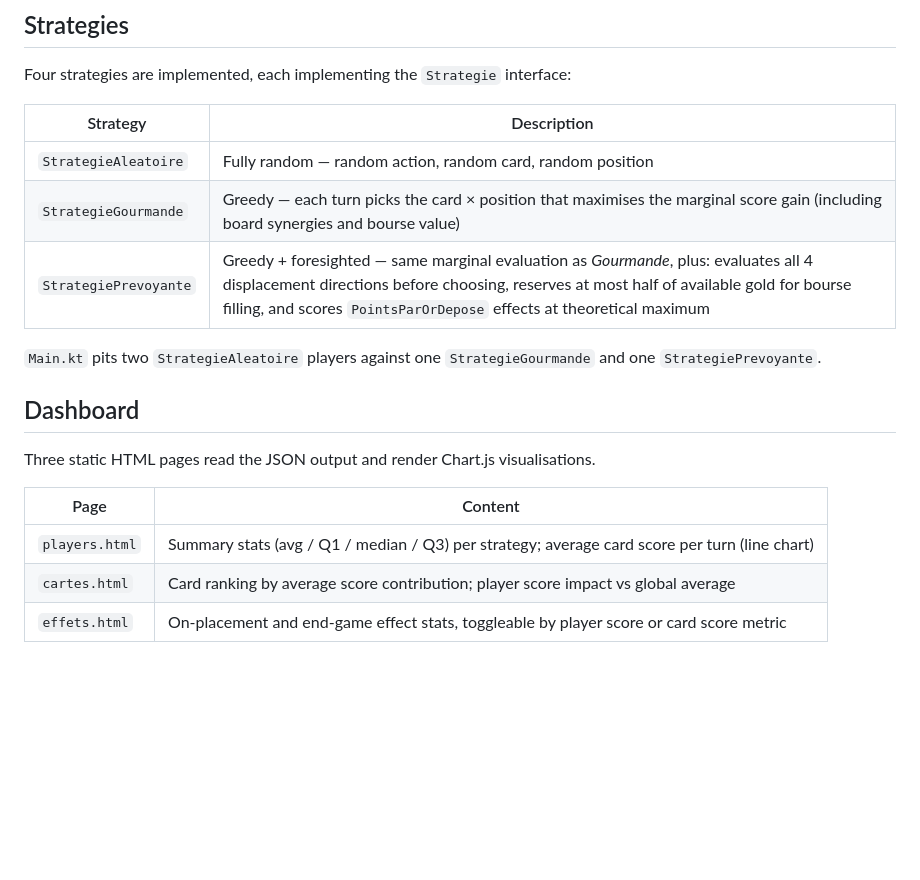
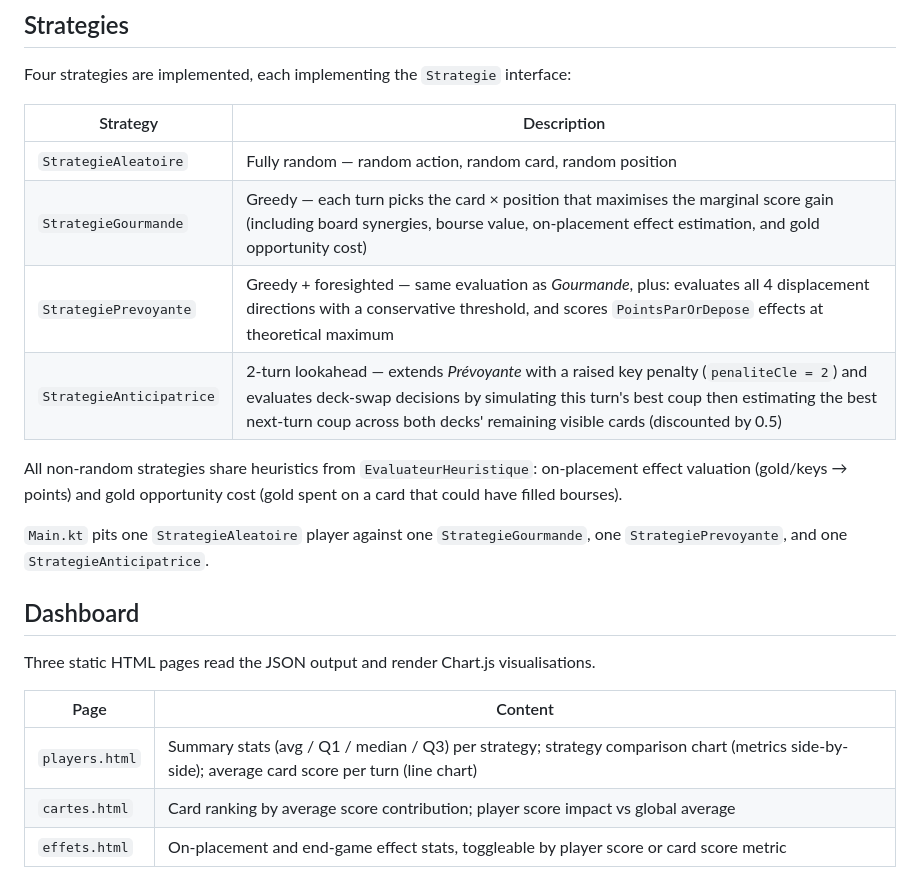
Before and after one commit to ThibautPerr/chateau_combo, a Markdown page: README.md, the part around the change. Rendered like a GitHub page; blank space fills up the shorter version.

```diff
--- a/README.md
+++ b/README.md
@@ -76,13 +76,16 @@ A few examples:
 
 Four strategies are implemented, each implementing the `Strategie` interface:
 
-| Strategy              | Description                                                                                                                                                                                                                                              |
-|-----------------------|----------------------------------------------------------------------------------------------------------------------------------------------------------------------------------------------------------------------------------------------------------|
-| `StrategieAleatoire`  | Fully random — random action, random card, random position                                                                                                                                                                                               |
-| `StrategieGourmande`  | Greedy — each turn picks the card × position that maximises the marginal score gain (including board synergies and bourse value)                                                                                                                         |
-| `StrategiePrevoyante` | Greedy + foresighted — same marginal evaluation as *Gourmande*, plus: evaluates all 4 displacement directions before choosing, reserves at most half of available gold for bourse filling, and scores `PointsParOrDepose` effects at theoretical maximum |
+| Strategy                 | Description                                                                                                                                                                                                                                                                  |
+|--------------------------|------------------------------------------------------------------------------------------------------------------------------------------------------------------------------------------------------------------------------------------------------------------------------|
+| `StrategieAleatoire`     | Fully random — random action, random card, random position                                                                                                                                                                                                                   |
+| `StrategieGourmande`     | Greedy — each turn picks the card × position that maximises the marginal score gain (including board synergies, bourse value, on-placement effect estimation, and gold opportunity cost)                                                                                      |
+| `StrategiePrevoyante`    | Greedy + foresighted — same evaluation as *Gourmande*, plus: evaluates all 4 displacement directions with a conservative threshold, and scores `PointsParOrDepose` effects at theoretical maximum                                                                            |
+| `StrategieAnticipatrice` | 2-turn lookahead — extends *Prévoyante* with a raised key penalty (`penaliteCle = 2`) and evaluates deck-swap decisions by simulating this turn's best coup then estimating the best next-turn coup across both decks' remaining visible cards (discounted by 0.5)            |
 
-`Main.kt` pits two `StrategieAleatoire` players against one `StrategieGourmande` and one `StrategiePrevoyante`.
+All non-random strategies share heuristics from `EvaluateurHeuristique`: on-placement effect valuation (gold/keys → points) and gold opportunity cost (gold spent on a card that could have filled bourses).
+
+`Main.kt` pits one `StrategieAleatoire` player against one `StrategieGourmande`, one `StrategiePrevoyante`, and one `StrategieAnticipatrice`.
 
 ## Dashboard
 
@@ -90,7 +93,7 @@ Three static HTML pages read the JSON output and render Chart.js visualisations.
 
 | Page           | Content                                                                                       |
 |----------------|-----------------------------------------------------------------------------------------------|
-| `players.html` | Summary stats (avg / Q1 / median / Q3) per strategy; average card score per turn (line chart) |
+| `players.html` | Summary stats (avg / Q1 / median / Q3) per strategy; strategy comparison chart (metrics side-by-side); average card score per turn (line chart) |
 | `cartes.html`  | Card ranking by average score contribution; player score impact vs global average             |
 | `effets.html`  | On-placement and end-game effect stats, toggleable by player score or card score metric       |
 
```
Also changed, not shown: CLAUDE.md (+7 -5 lines).
